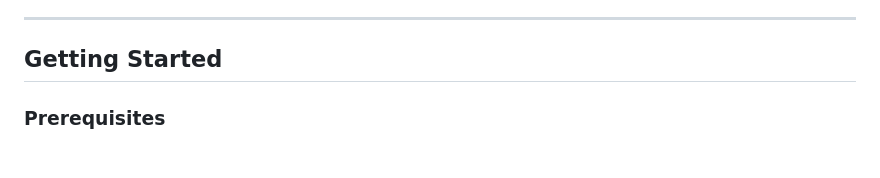
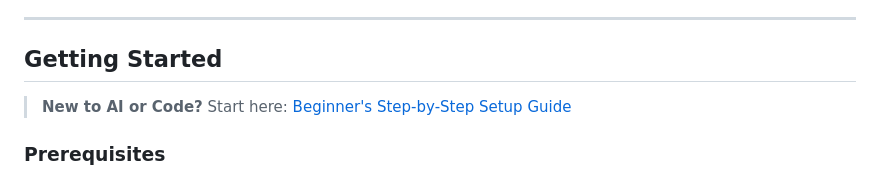
Before and after one commit to B-A-M-N/Observer, a Markdown page: README.md, the part around the change. Drawn GitHub-style.

Commit message:
docs: Add Beginner's Step-by-Step Setup Guide

```diff
--- a/README.md
+++ b/README.md
@@ -115,6 +115,8 @@ This matters especially for neurodivergent children, who are already over-observ
 
 ## Getting Started
 
+> **New to AI or Code?** Start here: [Beginner's Step-by-Step Setup Guide](BEGINNERS_GUIDE.md)
+
 ### Prerequisites
 
 - Python 3.10+
```
Also changed, not shown: BEGINNERS_GUIDE.md (added, +110 -0 lines).
